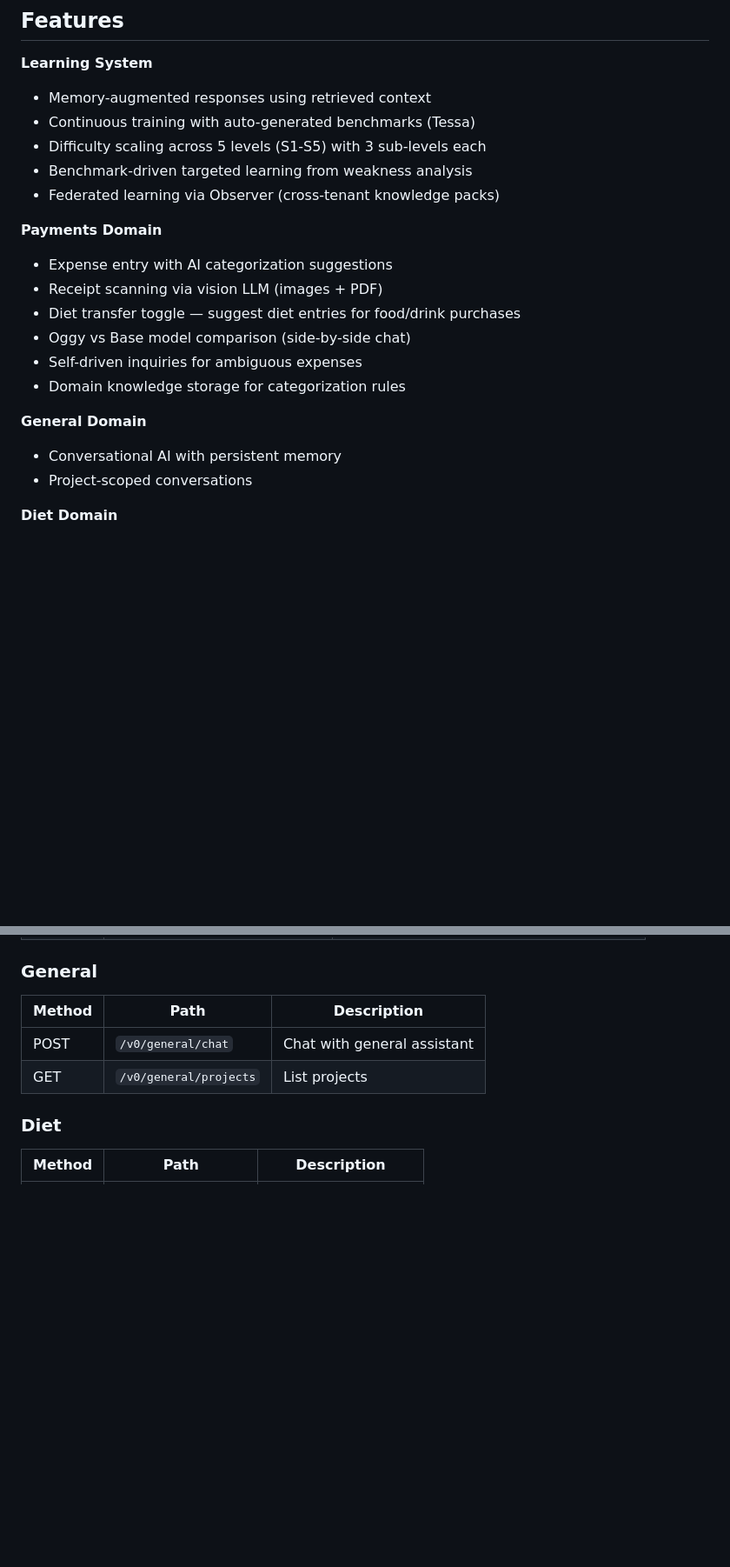
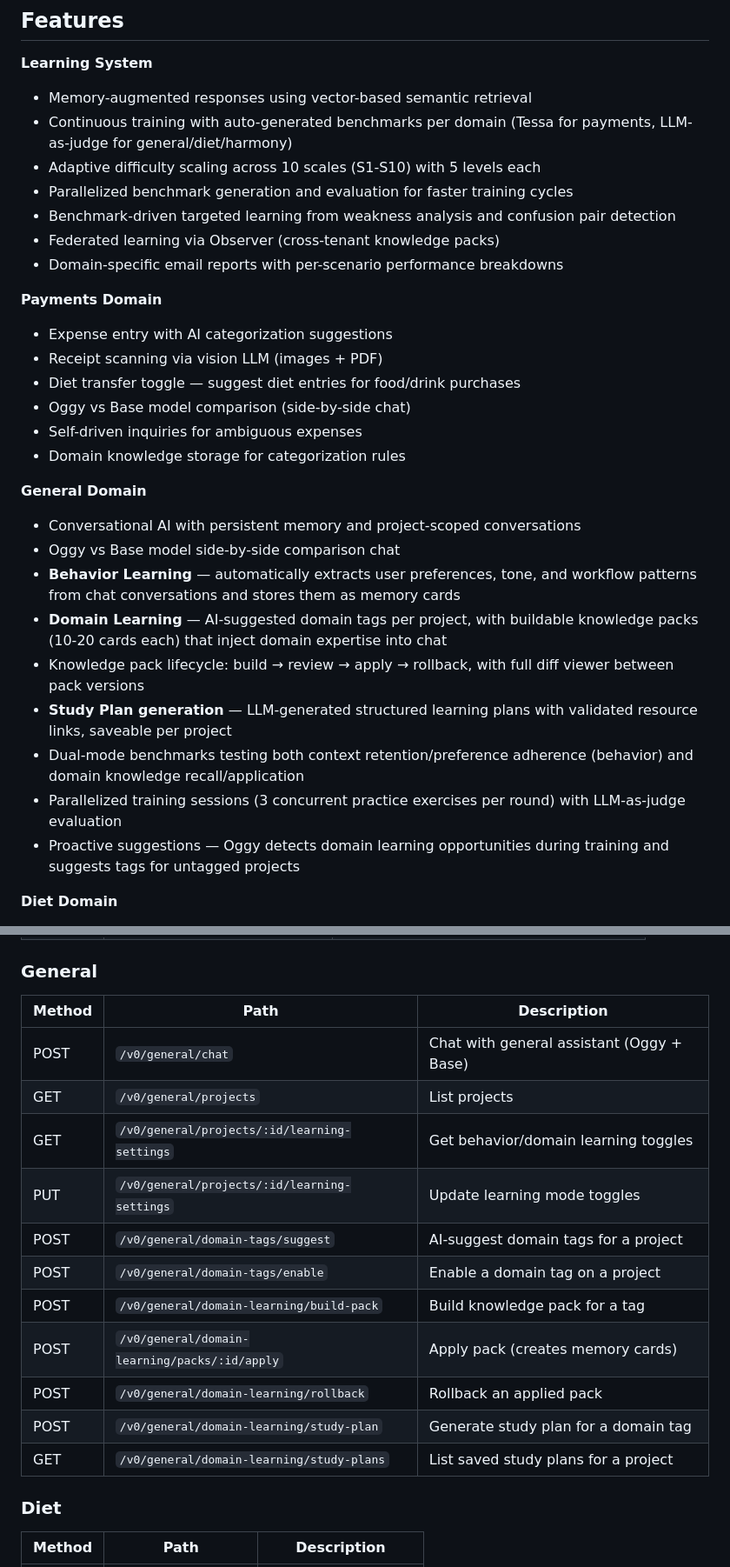
Before and after one commit to avyaktrout/Oggy, a Markdown page: README.md, 2 parts joined by grey strips. Shown at 87% size. Rendered like a GitHub page; blank space fills up the shorter version.

```diff
--- a/README.md
+++ b/README.md
@@ -45,11 +45,13 @@ All application services share a single Docker image (`oggy-app`) with different
 ## Features
 
 **Learning System**
-- Memory-augmented responses using retrieved context
-- Continuous training with auto-generated benchmarks (Tessa)
-- Difficulty scaling across 5 levels (S1-S5) with 3 sub-levels each
-- Benchmark-driven targeted learning from weakness analysis
+- Memory-augmented responses using vector-based semantic retrieval
+- Continuous training with auto-generated benchmarks per domain (Tessa for payments, LLM-as-judge for general/diet/harmony)
+- Adaptive difficulty scaling across 10 scales (S1-S10) with 5 levels each
+- Parallelized benchmark generation and evaluation for faster training cycles
+- Benchmark-driven targeted learning from weakness analysis and confusion pair detection
 - Federated learning via Observer (cross-tenant knowledge packs)
+- Domain-specific email reports with per-scenario performance breakdowns
 
 **Payments Domain**
 - Expense entry with AI categorization suggestions
@@ -60,8 +62,15 @@ All application services share a single Docker image (`oggy-app`) with different
 - Domain knowledge storage for categorization rules
 
 **General Domain**
-- Conversational AI with persistent memory
-- Project-scoped conversations
+- Conversational AI with persistent memory and project-scoped conversations
+- Oggy vs Base model side-by-side comparison chat
+- **Behavior Learning** — automatically extracts user preferences, tone, and workflow patterns from chat conversations and stores them as memory cards
+- **Domain Learning** — AI-suggested domain tags per project, with buildable knowledge packs (10-20 cards each) that inject domain expertise into chat
+- Knowledge pack lifecycle: build → review → apply → rollback, with full diff viewer between pack versions
+- **Study Plan generation** — LLM-generated structured learning plans with validated resource links, saveable per project
+- Dual-mode benchmarks testing both context retention/preference adherence (behavior) and domain knowledge recall/application
+- Parallelized training sessions (3 concurrent practice exercises per round) with LLM-as-judge evaluation
+- Proactive suggestions — Oggy detects domain learning opportunities during training and suggests tags for untagged projects
 
 **Diet Domain**
 - Natural language meal logging
@@ -207,8 +216,17 @@ Hosted on a t3.small via Cloudflare Tunnel. Resource limits tuned for 2GB RAM.
 ### General
 | Method | Path | Description |
 |--------|------|-------------|
-| POST | `/v0/general/chat` | Chat with general assistant |
+| POST | `/v0/general/chat` | Chat with general assistant (Oggy + Base) |
 | GET | `/v0/general/projects` | List projects |
+| GET | `/v0/general/projects/:id/learning-settings` | Get behavior/domain learning toggles |
+| PUT | `/v0/general/projects/:id/learning-settings` | Update learning mode toggles |
+| POST | `/v0/general/domain-tags/suggest` | AI-suggest domain tags for a project |
+| POST | `/v0/general/domain-tags/enable` | Enable a domain tag on a project |
+| POST | `/v0/general/domain-learning/build-pack` | Build knowledge pack for a tag |
+| POST | `/v0/general/domain-learning/packs/:id/apply` | Apply pack (creates memory cards) |
+| POST | `/v0/general/domain-learning/rollback` | Rollback an applied pack |
+| POST | `/v0/general/domain-learning/study-plan` | Generate study plan for a domain tag |
+| GET | `/v0/general/domain-learning/study-plans` | List saved study plans for a project |
 
 ### Diet
 | Method | Path | Description |
```
